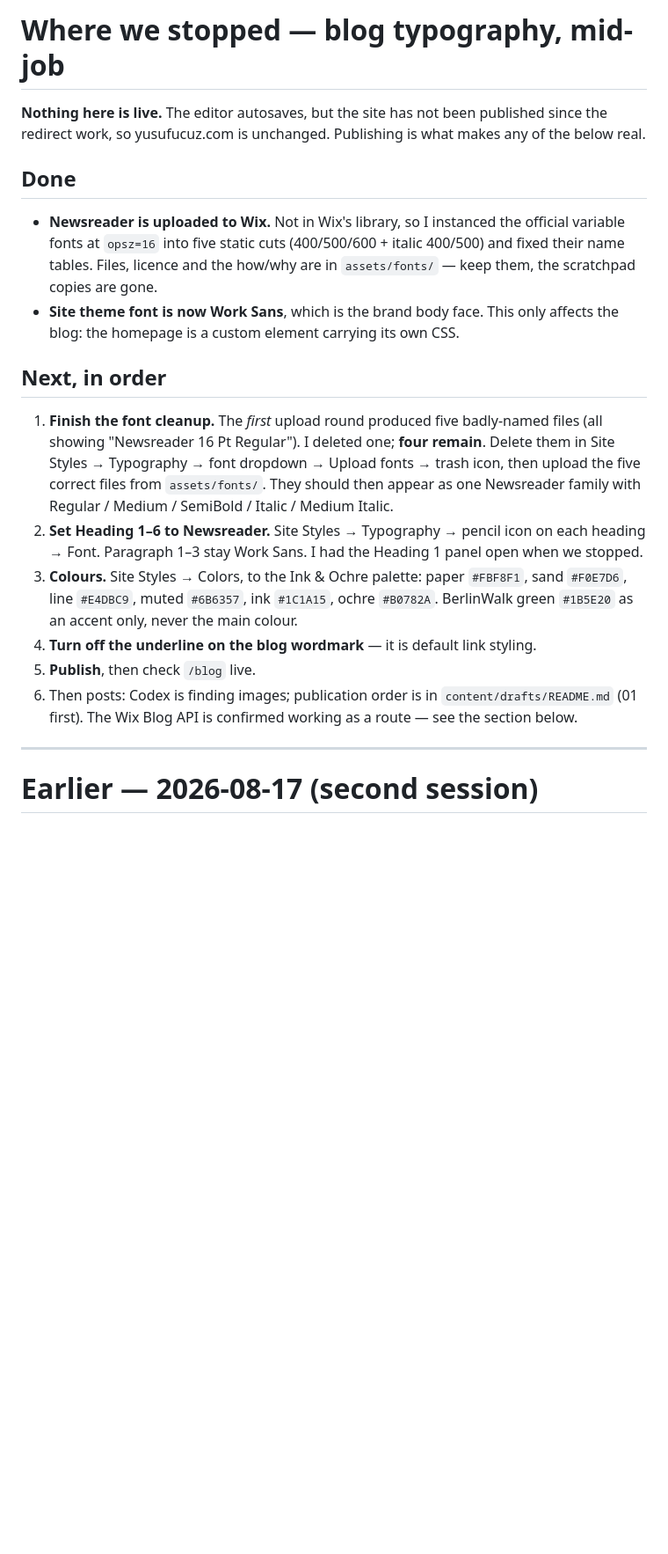
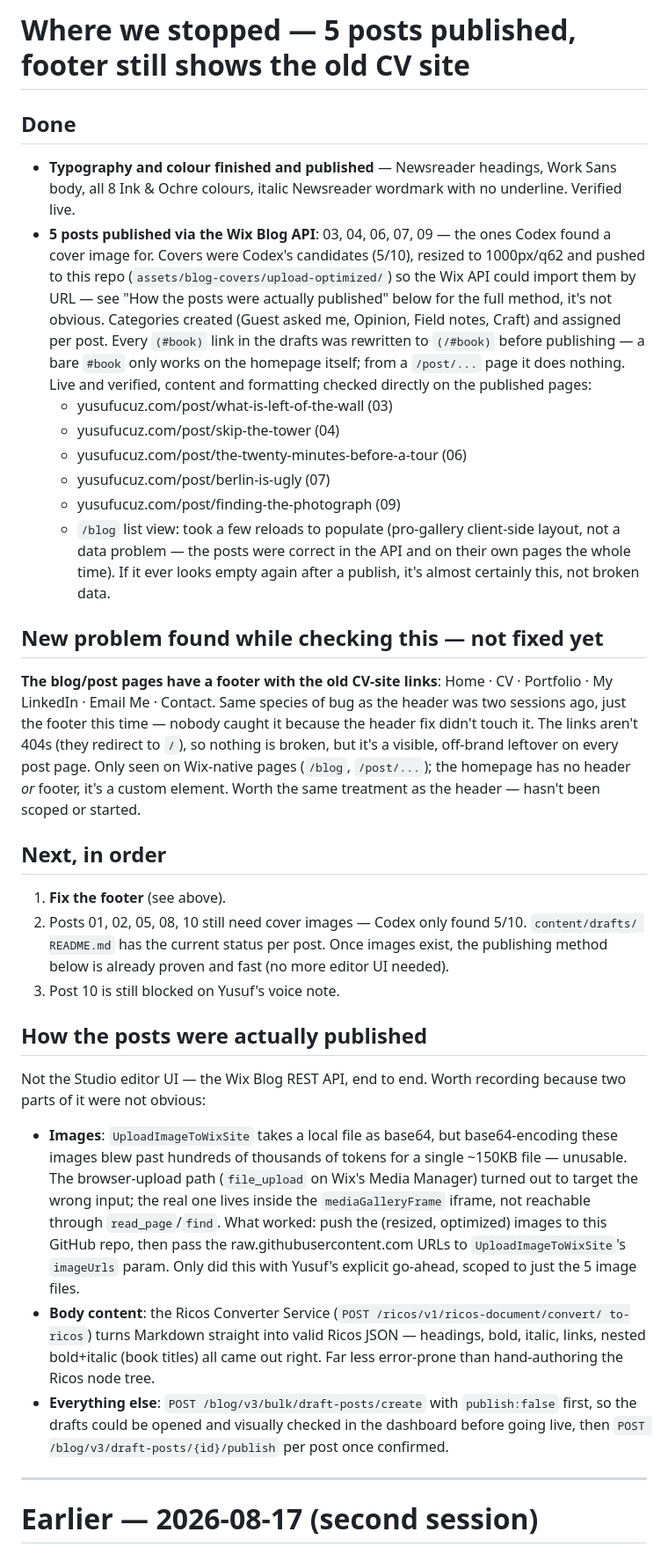
Before and after one commit to fenerszymanski/yusufucuz.com, a Markdown page: content/HANDOFF.md, the part around the change. Shown at 88% size. Drawn GitHub-style; blank space fills up the shorter version.

Commit message:
Publish 5 posts, record the method and the footer bug found along the way
03, 04, 06, 07, 09 are live via the Wix Blog API — covers imported by
URL, bodies converted from Markdown to Ricos, drafts checked before
publish. HANDOFF.md has the method in full since two parts of it
(image upload, rich content) weren't obvious.

Also found and logged: the blog/post pages carry the old CV site's
footer (Home/CV/Portfolio/My LinkedIn/Email Me/Contact). Not broken
(links redirect to /), just off-brand and not yet fixed.

```diff
--- a/content/HANDOFF.md
+++ b/content/HANDOFF.md
@@ -1,33 +1,63 @@
-# Where we stopped — blog typography, mid-job
-
-**Nothing here is live.** The editor autosaves, but the site has not been published since the
-redirect work, so yusufucuz.com is unchanged. Publishing is what makes any of the below real.
+# Where we stopped — 5 posts published, footer still shows the old CV site
 
 ## Done
 
-- **Newsreader is uploaded to Wix.** Not in Wix's library, so I instanced the official
-  variable fonts at `opsz=16` into five static cuts (400/500/600 + italic 400/500) and fixed
-  their name tables. Files, licence and the how/why are in `assets/fonts/` — keep them, the
-  scratchpad copies are gone.
-- **Site theme font is now Work Sans**, which is the brand body face. This only affects the
-  blog: the homepage is a custom element carrying its own CSS.
+- **Typography and colour finished and published** — Newsreader headings, Work Sans body, all
+  8 Ink & Ochre colours, italic Newsreader wordmark with no underline. Verified live.
+- **5 posts published via the Wix Blog API**: 03, 04, 06, 07, 09 — the ones Codex found a
+  cover image for. Covers were Codex's candidates (5/10), resized to 1000px/q62 and pushed to
+  this repo (`assets/blog-covers/upload-optimized/`) so the Wix API could import them by URL —
+  see "How the posts were actually published" below for the full method, it's not obvious.
+  Categories created (Guest asked me, Opinion, Field notes, Craft) and assigned per post.
+  Every `(#book)` link in the drafts was rewritten to `(/#book)` before publishing — a bare
+  `#book` only works on the homepage itself; from a `/post/...` page it does nothing.
+  Live and verified, content and formatting checked directly on the published pages:
+  - yusufucuz.com/post/what-is-left-of-the-wall (03)
+  - yusufucuz.com/post/skip-the-tower (04)
+  - yusufucuz.com/post/the-twenty-minutes-before-a-tour (06)
+  - yusufucuz.com/post/berlin-is-ugly (07)
+  - yusufucuz.com/post/finding-the-photograph (09)
+  - `/blog` list view: took a few reloads to populate (pro-gallery client-side layout, not a
+    data problem — the posts were correct in the API and on their own pages the whole time).
+    If it ever looks empty again after a publish, it's almost certainly this, not broken data.
+
+## New problem found while checking this — not fixed yet
+
+**The blog/post pages have a footer with the old CV-site links**: Home · CV · Portfolio ·
+My LinkedIn · Email Me · Contact. Same species of bug as the header was two sessions ago, just
+the footer this time — nobody caught it because the header fix didn't touch it. The links
+aren't 404s (they redirect to `/`), so nothing is broken, but it's a visible, off-brand
+leftover on every post page. Only seen on Wix-native pages (`/blog`, `/post/...`); the
+homepage has no header *or* footer, it's a custom element. Worth the same treatment as the
+header — hasn't been scoped or started.
 
 ## Next, in order
 
-1. **Finish the font cleanup.** The *first* upload round produced five badly-named files
-   (all showing "Newsreader 16 Pt Regular"). I deleted one; **four remain**. Delete them in
-   Site Styles → Typography → font dropdown → Upload fonts → trash icon, then upload the five
-   correct files from `assets/fonts/`. They should then appear as one Newsreader family with
-   Regular / Medium / SemiBold / Italic / Medium Italic.
-2. **Set Heading 1–6 to Newsreader.** Site Styles → Typography → pencil icon on each heading →
-   Font. Paragraph 1–3 stay Work Sans. I had the Heading 1 panel open when we stopped.
-3. **Colours.** Site Styles → Colors, to the Ink & Ochre palette:
-   paper `#FBF8F1`, sand `#F0E7D6`, line `#E4DBC9`, muted `#6B6357`, ink `#1C1A15`,
-   ochre `#B0782A`. BerlinWalk green `#1B5E20` as an accent only, never the main colour.
-4. **Turn off the underline on the blog wordmark** — it is default link styling.
-5. **Publish**, then check `/blog` live.
-6. Then posts: Codex is finding images; publication order is in `content/drafts/README.md`
-   (01 first). The Wix Blog API is confirmed working as a route — see the section below.
+1. **Fix the footer** (see above).
+2. Posts 01, 02, 05, 08, 10 still need cover images — Codex only found 5/10. `content/drafts/
+   README.md` has the current status per post. Once images exist, the publishing method below
+   is already proven and fast (no more editor UI needed).
+3. Post 10 is still blocked on Yusuf's voice note.
+
+## How the posts were actually published
+
+Not the Studio editor UI — the Wix Blog REST API, end to end. Worth recording because two
+parts of it were not obvious:
+
+- **Images**: `UploadImageToWixSite` takes a local file as base64, but base64-encoding these
+  images blew past hundreds of thousands of tokens for a single ~150KB file — unusable. The
+  browser-upload path (`file_upload` on Wix's Media Manager) turned out to target the wrong
+  input; the real one lives inside the `mediaGalleryFrame` iframe, not reachable through
+  `read_page`/`find`. What worked: push the (resized, optimized) images to this GitHub repo,
+  then pass the raw.githubusercontent.com URLs to `UploadImageToWixSite`'s `imageUrls` param.
+  Only did this with Yusuf's explicit go-ahead, scoped to just the 5 image files.
+- **Body content**: the Ricos Converter Service (`POST /ricos/v1/ricos-document/convert/
+  to-ricos`) turns Markdown straight into valid Ricos JSON — headings, bold, italic, links,
+  nested bold+italic (book titles) all came out right. Far less error-prone than hand-authoring
+  the Ricos node tree.
+- **Everything else**: `POST /blog/v3/bulk/draft-posts/create` with `publish:false` first, so
+  the drafts could be opened and visually checked in the dashboard before going live, then
+  `POST /blog/v3/draft-posts/{id}/publish` per post once confirmed.
 
 ---
 
```
Also changed, not shown: content/drafts/README.md (+9 -9 lines).
